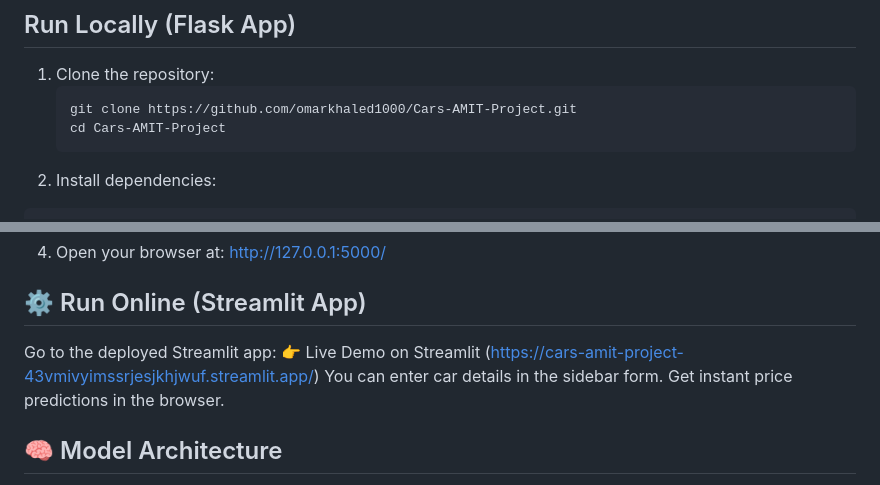
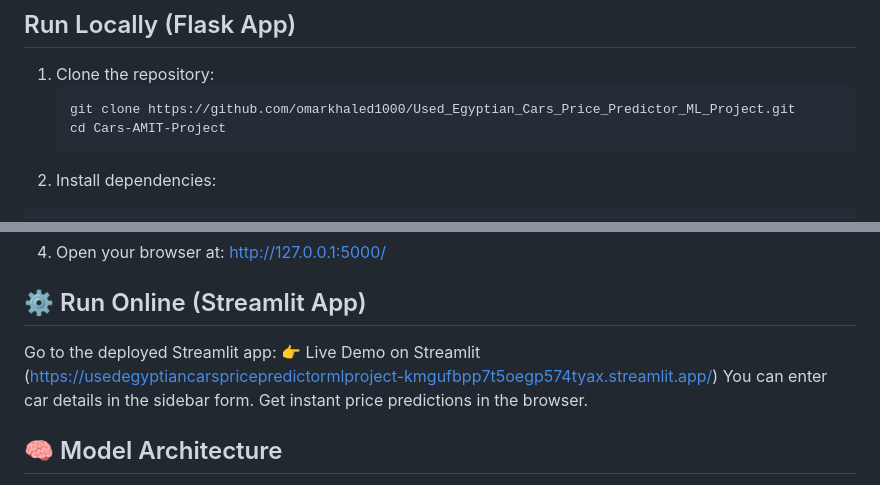
Before and after one commit to omarkhaled1000/Used_Egyptian_Cars_Price_Predictor_ML_Project, a Markdown page: README.md, 2 parts joined by grey strips. GitHub-like rendering.

````diff
--- a/README.md
+++ b/README.md
@@ -48,7 +48,7 @@ Cars-AMIT-Project/
 ## Run Locally (Flask App)
 1. Clone the repository:
    ```bash
-   git clone https://github.com/omarkhaled1000/Cars-AMIT-Project.git
+   git clone https://github.com/omarkhaled1000/Used_Egyptian_Cars_Price_Predictor_ML_Project.git
    cd Cars-AMIT-Project
 2. Install dependencies:
 ```bash
@@ -65,7 +65,7 @@ python app.py
 
 Go to the deployed Streamlit app:
 👉 Live Demo on Streamlit
- (https://cars-amit-project-43vmivyimssrjesjkhjwuf.streamlit.app/)
+ (https://usedegyptiancarspricepredictormlproject-kmgufbpp7t5oegp574tyax.streamlit.app/)
 You can enter car details in the sidebar form.
 Get instant price predictions in the browser.
 
````
